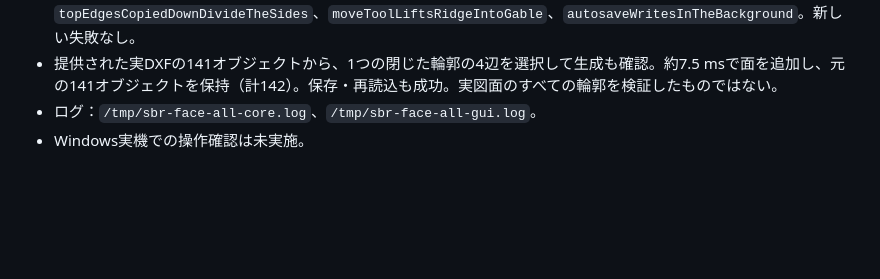
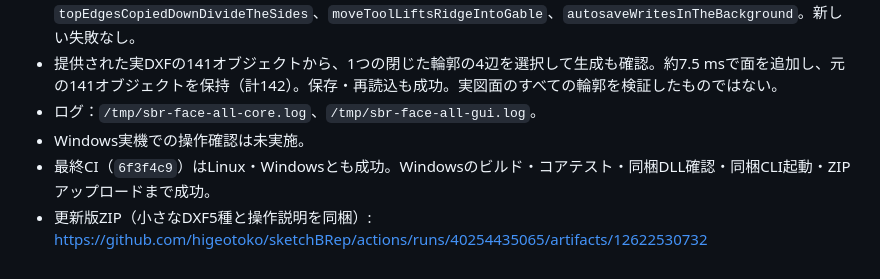
Before and after one commit to higeotoko/sketchBRep, a Markdown page: docs/27_dxf_face_creation.md, the part around the change. GitHub-like rendering; blank space fills up the shorter version.

Commit message:
Docs: record selected-outline face tests and Windows package

```diff
--- a/docs/27_dxf_face_creation.md
+++ b/docs/27_dxf_face_creation.md
@@ -51,3 +51,5 @@
 - 提供された実DXFの141オブジェクトから、1つの閉じた輪郭の4辺を選択して生成も確認。約7.5 msで面を追加し、元の141オブジェクトを保持（計142）。保存・再読込も成功。実図面のすべての輪郭を検証したものではない。
 - ログ：`/tmp/sbr-face-all-core.log`、`/tmp/sbr-face-all-gui.log`。
 - Windows実機での操作確認は未実施。
+- 最終CI（`6f3f4c9`）はLinux・Windowsとも成功。Windowsのビルド・コアテスト・同梱DLL確認・同梱CLI起動・ZIPアップロードまで成功。
+- 更新版ZIP（小さなDXF5種と操作説明を同梱）: https://github.com/higeotoko/sketchBRep/actions/runs/40254435065/artifacts/12622530732
```
Also changed, not shown: docs/23_handover_2026-10-25.md (+2 -0 lines).
